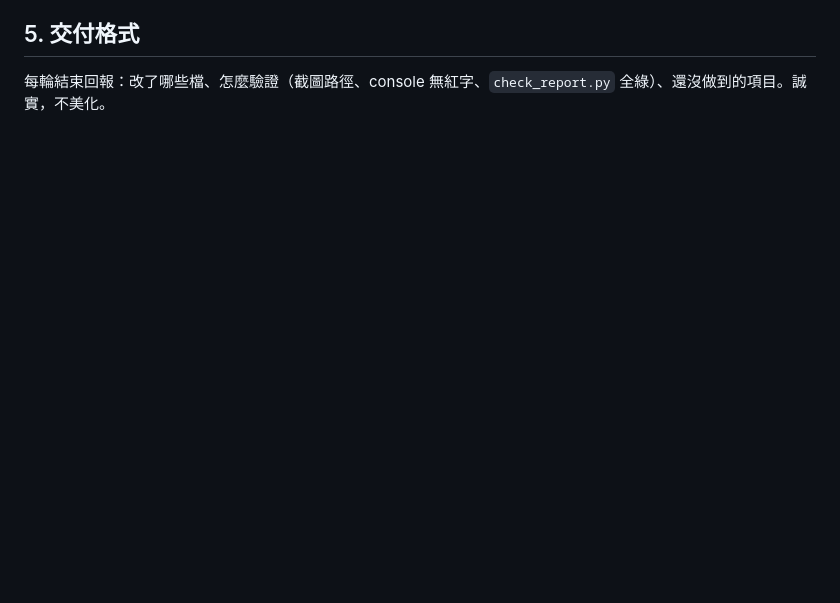
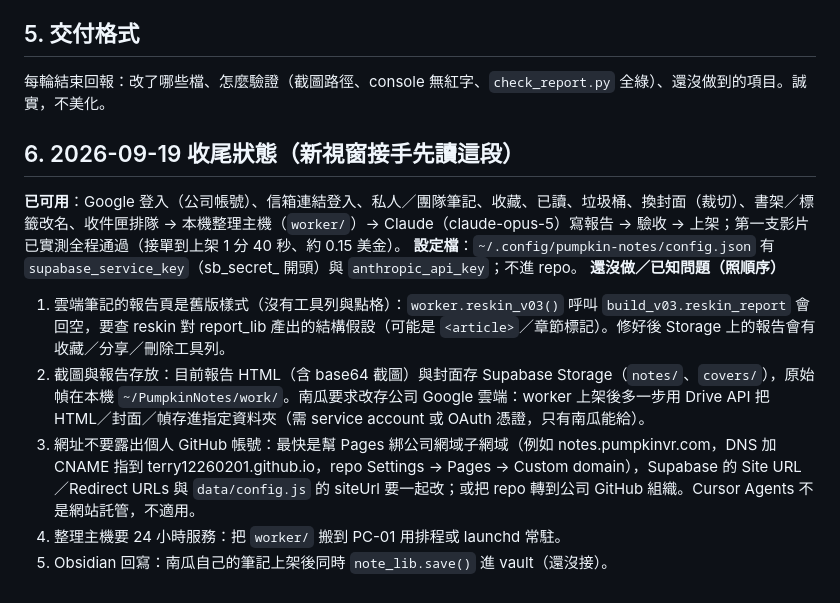
Before and after one commit to terry12260201/pumpkin-notes, a Markdown page: HANDOFF_PROMPT.md, the part around the change. Drawn GitHub-style; blank space fills up the shorter version.

Commit message:
HANDOFF：2026-09-19 收尾狀態與待辦

```diff
--- a/HANDOFF_PROMPT.md
+++ b/HANDOFF_PROMPT.md
@@ -34,3 +34,13 @@
 
 ## 5. 交付格式
 每輪結束回報：改了哪些檔、怎麼驗證（截圖路徑、console 無紅字、`check_report.py` 全綠）、還沒做到的項目。誠實，不美化。
+
+## 6. 2026-09-19 收尾狀態（新視窗接手先讀這段）
+**已可用**：Google 登入（公司帳號）、信箱連結登入、私人／團隊筆記、收藏、已讀、垃圾桶、換封面（裁切）、書架／標籤改名、收件匣排隊 → 本機整理主機（`worker/`）→ Claude（claude-opus-5）寫報告 → 驗收 → 上架；第一支影片已實測全程通過（接單到上架 1 分 40 秒、約 0.15 美金）。
+**設定檔**：`~/.config/pumpkin-notes/config.json` 有 `supabase_service_key`（sb_secret_ 開頭）與 `anthropic_api_key`；不進 repo。
+**還沒做／已知問題（照順序）**
+1. 雲端筆記的報告頁是舊版樣式（沒有工具列與點格）：`worker.reskin_v03()` 呼叫 `build_v03.reskin_report` 會回空，要查 reskin 對 report_lib 產出的結構假設（可能是 `<article>`／章節標記）。修好後 Storage 上的報告會有收藏／分享／刪除工具列。
+2. 截圖與報告存放：目前報告 HTML（含 base64 截圖）與封面存 Supabase Storage（`notes/`、`covers/`），原始幀在本機 `~/PumpkinNotes/work/`。南瓜要求改存公司 Google 雲端：worker 上架後多一步用 Drive API 把 HTML／封面／幀存進指定資料夾（需 service account 或 OAuth 憑證，只有南瓜能給）。
+3. 網址不要露出個人 GitHub 帳號：最快是幫 Pages 綁公司網域子網域（例如 notes.pumpkinvr.com，DNS 加 CNAME 指到 terry12260201.github.io，repo Settings → Pages → Custom domain），Supabase 的 Site URL／Redirect URLs 與 `data/config.js` 的 siteUrl 要一起改；或把 repo 轉到公司 GitHub 組織。Cursor Agents 不是網站託管，不適用。
+4. 整理主機要 24 小時服務：把 `worker/` 搬到 PC-01 用排程或 launchd 常駐。
+5. Obsidian 回寫：南瓜自己的筆記上架後同時 `note_lib.save()` 進 vault（還沒接）。
```
